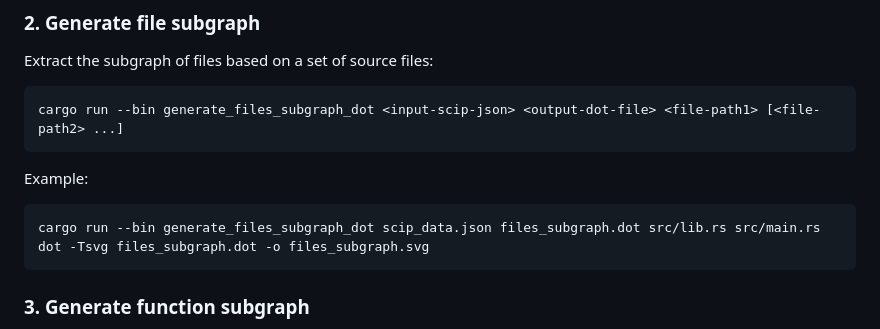
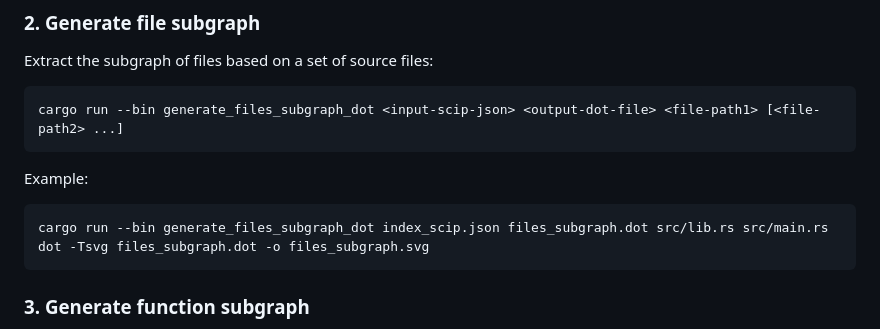
Before and after one commit to Beneficial-AI-Foundation/scip-callgraph, a Markdown page: README.md, the part around the change. Rendered like a GitHub page.

Commit message:
Modify example command in README Co-Authored-By: Claude Opus 4.5 <noreply@anthropic.com>

````diff
--- a/README.md
+++ b/README.md
@@ -41,7 +41,7 @@ cargo run --bin generate_files_subgraph_dot <input-scip-json> <output-dot-file>
 Example:
 
 ```bash
-cargo run --bin generate_files_subgraph_dot scip_data.json files_subgraph.dot src/lib.rs src/main.rs
+cargo run --bin generate_files_subgraph_dot index_scip.json files_subgraph.dot src/lib.rs src/main.rs
 dot -Tsvg files_subgraph.dot -o files_subgraph.svg
 ```
 
````
